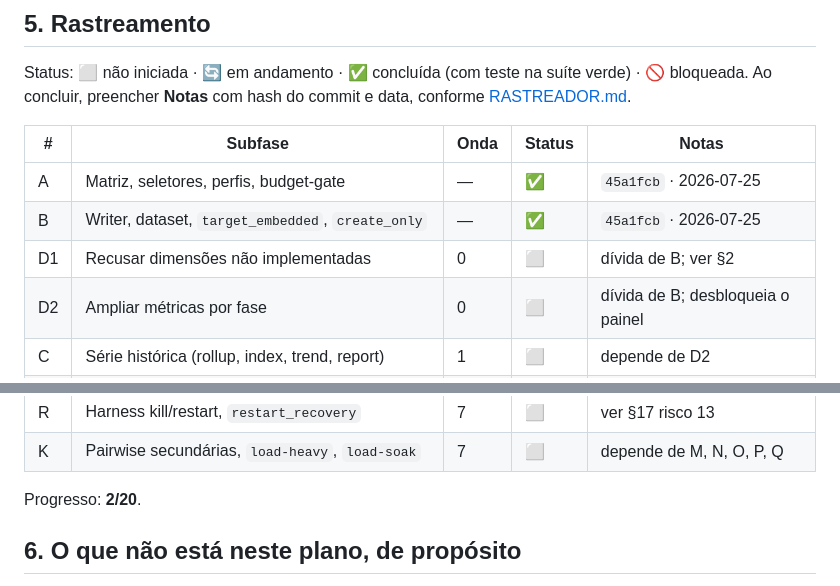
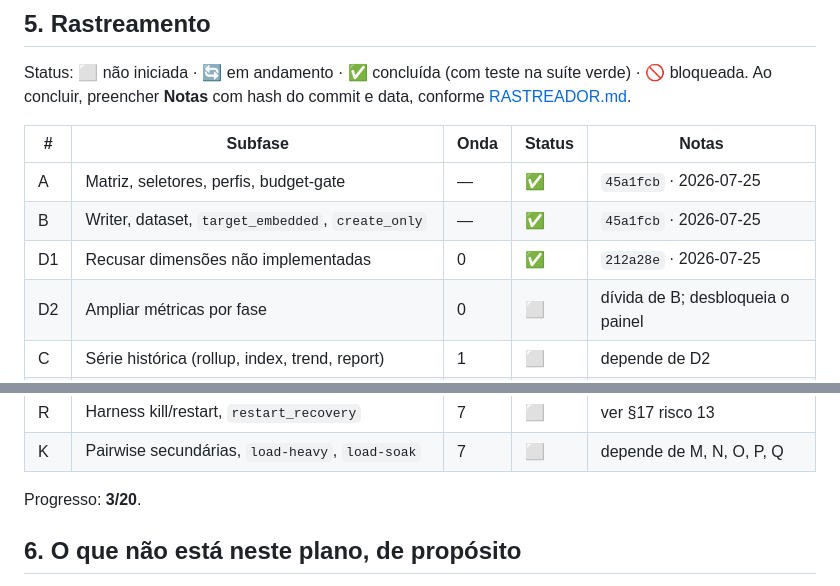
Before and after one commit to sergioleal/moDb, a Markdown page: docs-process/PLANO_IMPLEMENTACAO_CARGA.md, 2 parts joined by grey strips. Drawn GitHub-style.

Commit message:
docs: marca Subfase D1 concluída (212a28e)
Co-Authored-By: Claude Sonnet 5 <noreply@anthropic.com>

```diff
--- a/docs-process/PLANO_IMPLEMENTACAO_CARGA.md
+++ b/docs-process/PLANO_IMPLEMENTACAO_CARGA.md
@@ -223,7 +223,7 @@ data, conforme [RASTREADOR.md](RASTREADOR.md).
 |---|---|---|---|---|
 | A | Matriz, seletores, perfis, budget-gate | — | ✅ | `45a1fcb` · 2026-07-25 |
 | B | Writer, dataset, `target_embedded`, `create_only` | — | ✅ | `45a1fcb` · 2026-07-25 |
-| D1 | Recusar dimensões não implementadas | 0 | ⬜ | dívida de B; ver §2 |
+| D1 | Recusar dimensões não implementadas | 0 | ✅ | `212a28e` · 2026-07-25 |
 | D2 | Ampliar métricas por fase | 0 | ⬜ | dívida de B; desbloqueia o painel |
 | C | Série histórica (rollup, index, trend, report) | 1 | ⬜ | depende de D2 |
 | D | `create_delete_{forward,reverse,interleaved}` | 2 | ⬜ | |
@@ -242,7 +242,7 @@ data, conforme [RASTREADOR.md](RASTREADOR.md).
 | R | Harness kill/restart, `restart_recovery` | 7 | ⬜ | ver §17 risco 13 |
 | K | Pairwise secundárias, `load-heavy`, `load-soak` | 7 | ⬜ | depende de M, N, O, P, Q |
 
-Progresso: **2/20**.
+Progresso: **3/20**.
 
 ## 6. O que não está neste plano, de propósito
 
```
